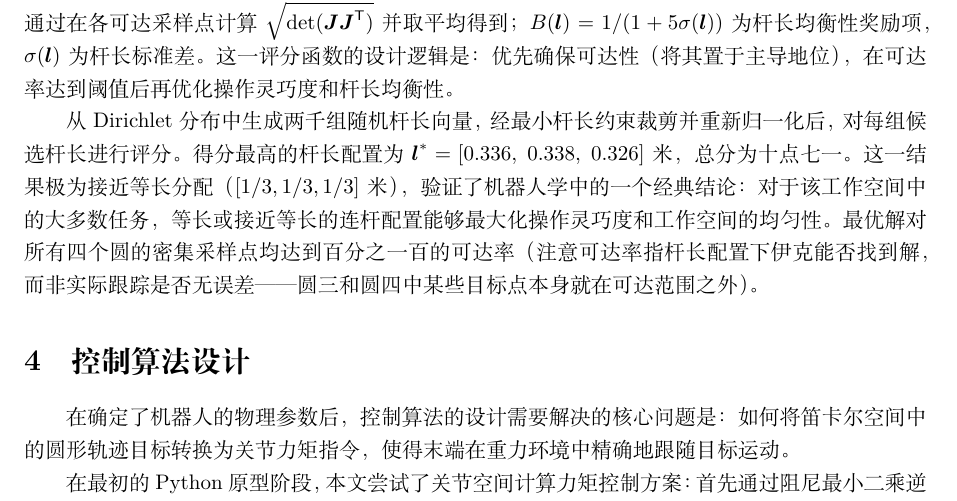
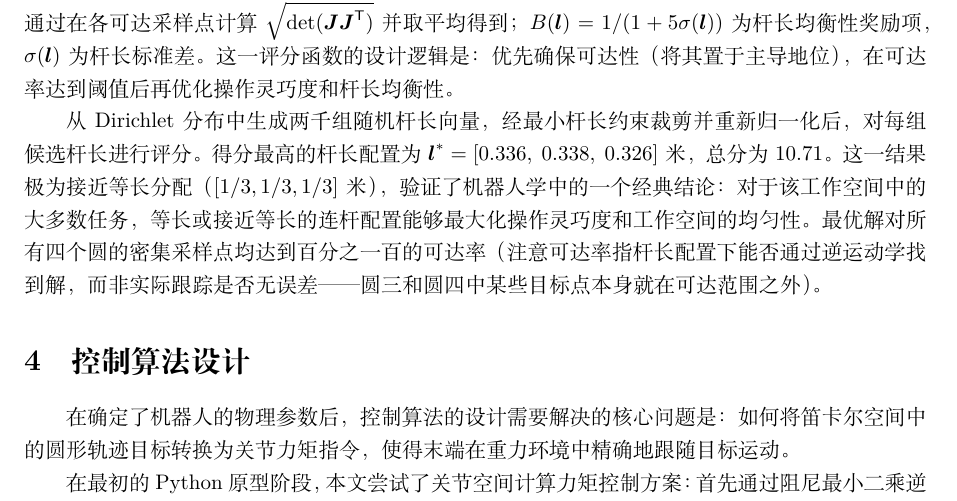
Before and after one commit to study-overflow/Robotics-HW1, a LaTeX document (submission/reports/problem1_report.tex): part of page 3 of 9, cut so that both start at the same text. Compiled offline with XeLaTeX.

Commit message:
Fix: 伊克 -> 逆运动学

```diff
--- a/submission/reports/problem1_report.tex
+++ b/submission/reports/problem1_report.tex
@@ -92,7 +92,7 @@ M_{ij}(\boldsymbol{q}) = \sum_{k=\max(i,j)}^{3} m_k\,
 
 优化采用如下评分函数：\(J(\boldsymbol{l}) = R(\boldsymbol{l})\cdot 10 + \bar{m}(\boldsymbol{l}) + 0.5\cdot B(\boldsymbol{l})\)。其中，\(R(\boldsymbol{l})\) 为可达率，即从所有圆的采样点中满足可达性约束的比例（要求不低于百分之九十八）；\(\bar{m}(\boldsymbol{l})\) 为平均可操作度指标，通过在各可达采样点计算 \(\sqrt{\det(\boldsymbol{J}\boldsymbol{J}^{\mathsf{T}})}\) 并取平均得到；\(B(\boldsymbol{l}) = 1/(1+5\sigma(\boldsymbol{l}))\) 为杆长均衡性奖励项，\(\sigma(\boldsymbol{l})\) 为杆长标准差。这一评分函数的设计逻辑是：优先确保可达性（将其置于主导地位），在可达率达到阈值后再优化操作灵巧度和杆长均衡性。
 
-从Dirichlet分布中生成两千组随机杆长向量，经最小杆长约束裁剪并重新归一化后，对每组候选杆长进行评分。得分最高的杆长配置为 \(\boldsymbol{l}^* = [0.336,\; 0.338,\; 0.326]\) 米，总分为十点七一。这一结果极为接近等长分配（\([1/3, 1/3, 1/3]\) 米），验证了机器人学中的一个经典结论：对于该工作空间中的大多数任务，等长或接近等长的连杆配置能够最大化操作灵巧度和工作空间的均匀性。最优解对所有四个圆的密集采样点均达到百分之一百的可达率（注意可达率指杆长配置下伊克能否找到解，而非实际跟踪是否无误差——圆三和圆四中某些目标点本身就在可达范围之外）。
+从Dirichlet分布中生成两千组随机杆长向量，经最小杆长约束裁剪并重新归一化后，对每组候选杆长进行评分。得分最高的杆长配置为 \(\boldsymbol{l}^* = [0.336,\; 0.338,\; 0.326]\) 米，总分为10.71。这一结果极为接近等长分配（\([1/3, 1/3, 1/3]\) 米），验证了机器人学中的一个经典结论：对于该工作空间中的大多数任务，等长或接近等长的连杆配置能够最大化操作灵巧度和工作空间的均匀性。最优解对所有四个圆的密集采样点均达到百分之一百的可达率（注意可达率指杆长配置下能否通过逆运动学找到解，而非实际跟踪是否无误差——圆三和圆四中某些目标点本身就在可达范围之外）。
 
 \section{控制算法设计}
 
```
